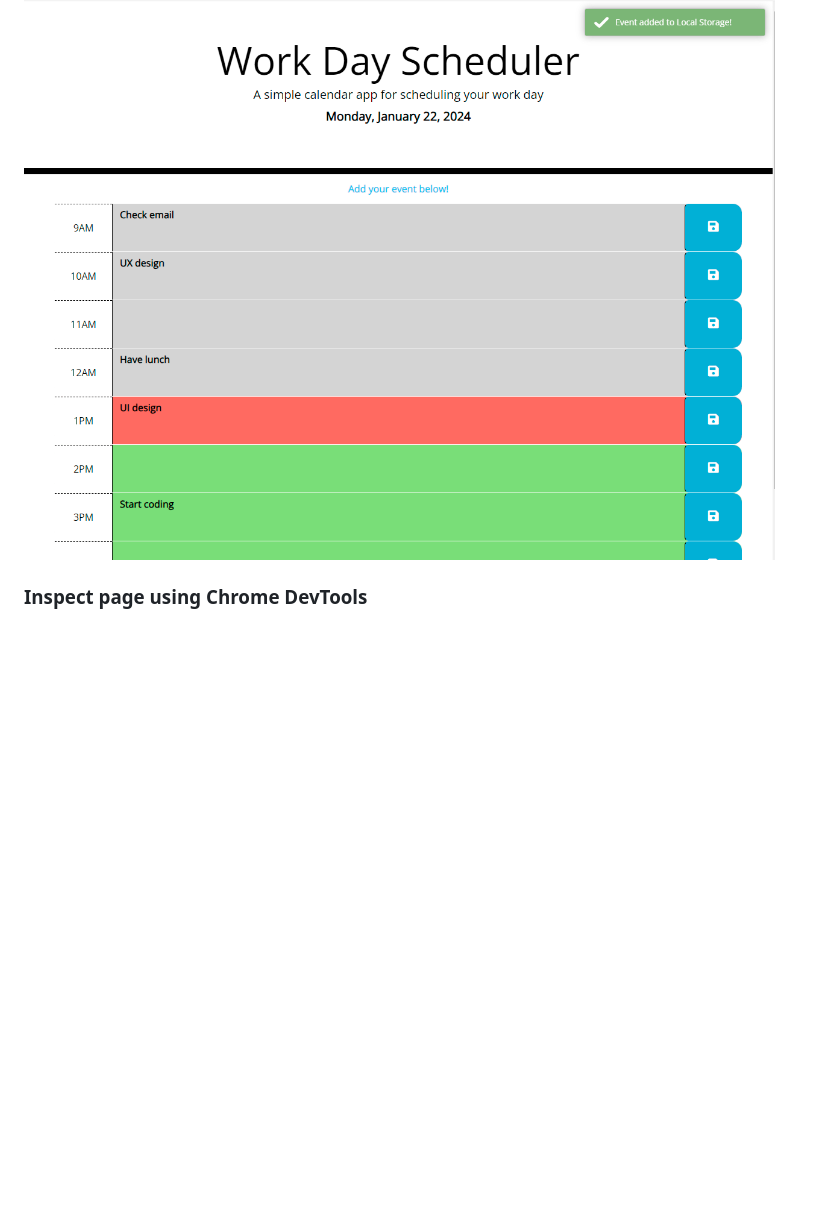
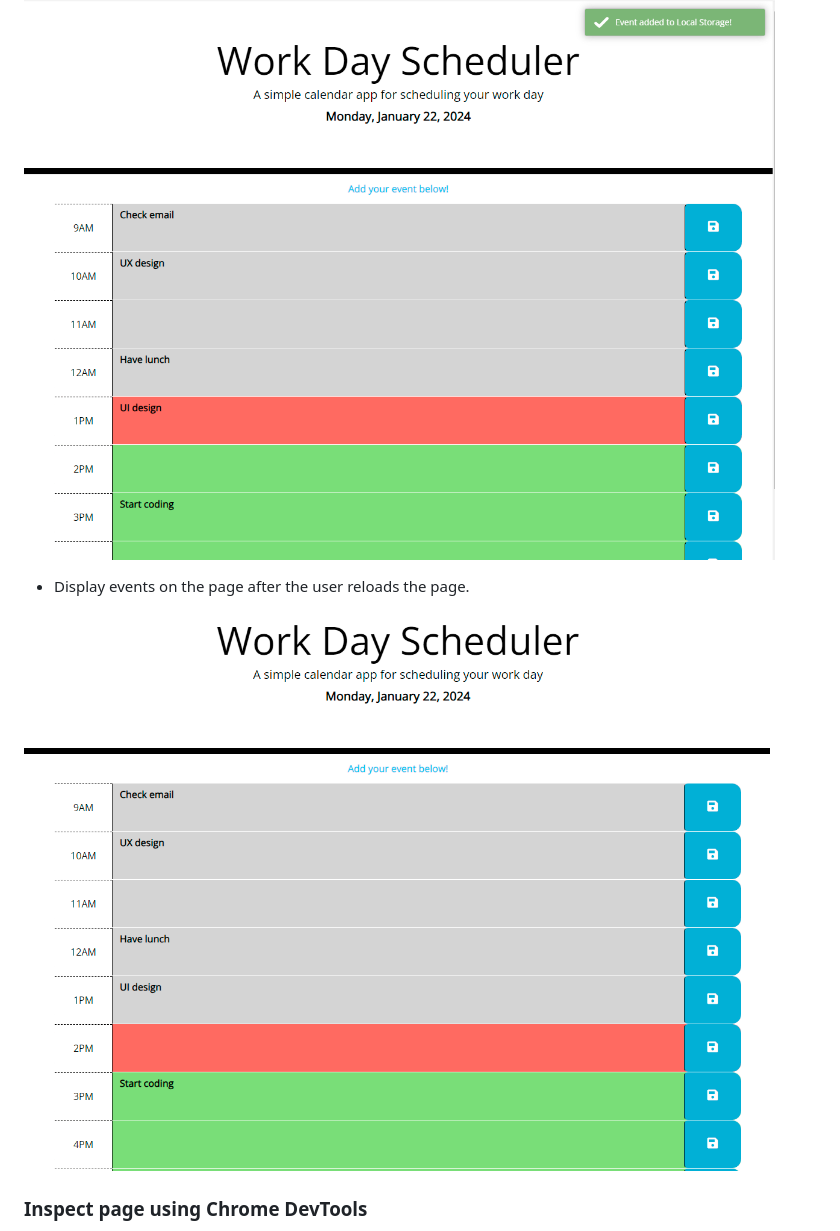
Before and after one commit to qingh2o/Work-Day-Scheduler-JS, a Markdown page: README.md, the part around the change printed below. Rendered like a GitHub page; pictures changed too: screenshots/refreshes_page.png (added); blank space fills up the shorter version.

Commit message:
edit usage in readme file

```diff
--- a/README.md
+++ b/README.md
@@ -39,6 +39,9 @@ The application should look similar to the screenshot below.
 
 ![Page With Notification Screenshot](./screenshots/event_notification.png)
 
+* Display events on the page after the user reloads the page.
+
+![Refreshing Page Screenshot](./screenshots/refreshes_page.png)
 
 ### Inspect page using Chrome DevTools
 Open Chrome DevTools by right-clicking the page and selecting "Inspect". An Elements panel should open either below or to the side of the webpage in the browser. Click the Applications tab and expand Local Storage in the Storage section to see saved events displayed on the right.
```
Also changed, not shown: other parts of README.md (+1 -1 lines).
